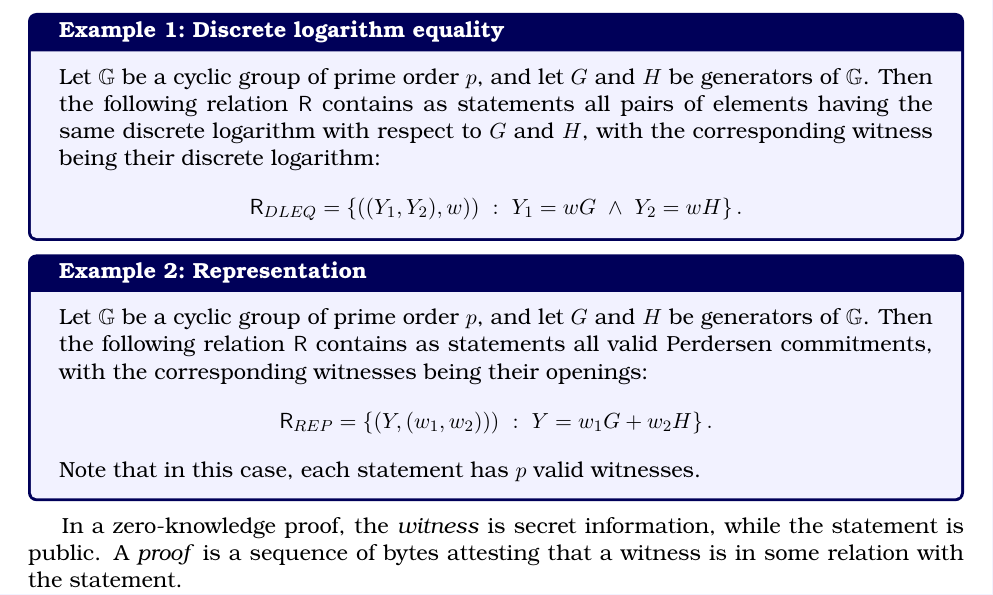
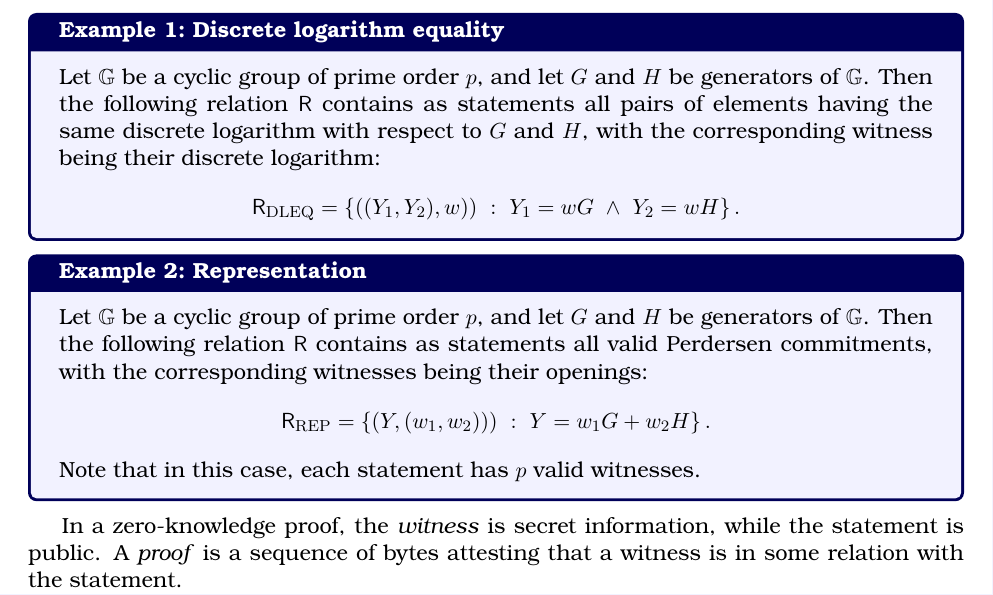
Before and after one commit to zkpstandard/wg-sigma-protocols, a LaTeX document (main.tex): part of page 3 of 22, cut so that both start at the same text. Compiled offline with pdfLaTeX.

Commit message:
Minor aestethics

```diff
--- a/main.tex
+++ b/main.tex
@@ -112,7 +112,7 @@ Note there may be multiple witnesses for a given $\statement$.
   Let $\GG$ be a cyclic group of prime order $p$, and let $G$ and $H$ be generators of $\GG$.
 	Then the following relation $\relation$ contains as statements all pairs of elements having the same discrete logarithm with respect to $G$ and $H$, with the corresponding witness being their discrete logarithm:
   $$
-	  \relation_{DLEQ} = \set{\left((\statement_1,\statement_2),\witness)\right)~:~\statement_1=\witness G ~\land~ \statement_2=\witness H}\,.
+	  \relation_{\operatorname{DLEQ}} = \set{\left((\statement_1,\statement_2),\witness)\right)~:~\statement_1=\witness G ~\land~ \statement_2=\witness H}\,.
 	$$
 \end{example}
 
@@ -120,7 +120,7 @@ Note there may be multiple witnesses for a given $\statement$.
   Let $\GG$ be a cyclic group of prime order $p$, and let $G$ and $H$ be generators of $\GG$.
 	Then the following relation $\relation$ contains as statements all valid Perdersen commitments, with the corresponding witnesses being their openings:
   $$
-	  \relation_{REP} = \set{\left(\statement,(\witness_1,\witness_2))\right)~:~\statement=\witness_1G + \witness_2H}\,.
+	  \relation_{\operatorname{REP}} = \set{\left(\statement,(\witness_1,\witness_2))\right)~:~\statement=\witness_1G + \witness_2H}\,.
 	$$
 	Note that in this case, each statement has $p$ valid witnesses.
 \end{example}
```
